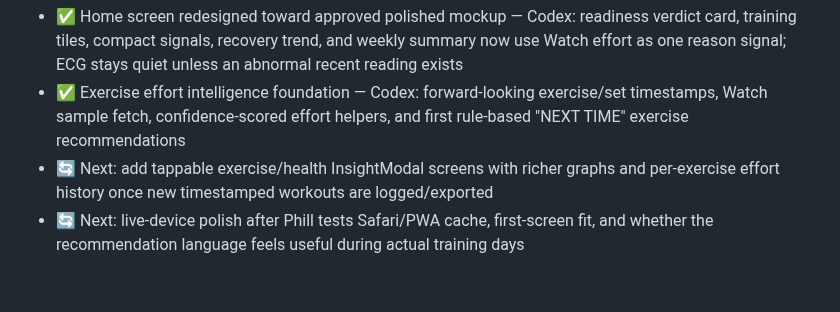
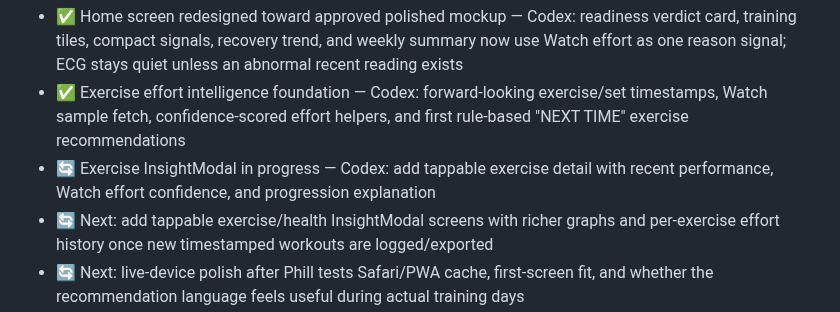
Before and after one commit to lord-buttock/ironlog, a Markdown page: ROADMAP.md, the part around the change. GitHub-like rendering; blank space fills up the shorter version.

Commit message:
docs: claim exercise insight modal work

```diff
--- a/ROADMAP.md
+++ b/ROADMAP.md
@@ -19,6 +19,7 @@ Iron Series programme fully integrated. 30-day Caroline Girvan dumbbell programm
 - ✅ ECG receiver/table live for occasional manual readings, but ECG is not part of the normal readiness score; HRV/RHR/sleep + workout HR/calories are the useful daily signals
 - ✅ Home screen redesigned toward approved polished mockup — Codex: readiness verdict card, training tiles, compact signals, recovery trend, and weekly summary now use Watch effort as one reason signal; ECG stays quiet unless an abnormal recent reading exists
 - ✅ Exercise effort intelligence foundation — Codex: forward-looking exercise/set timestamps, Watch sample fetch, confidence-scored effort helpers, and first rule-based "NEXT TIME" exercise recommendations
+- 🔄 Exercise InsightModal in progress — Codex: add tappable exercise detail with recent performance, Watch effort confidence, and progression explanation
 - 🔄 Next: add tappable exercise/health InsightModal screens with richer graphs and per-exercise effort history once new timestamped workouts are logged/exported
 - 🔄 Next: live-device polish after Phill tests Safari/PWA cache, first-screen fit, and whether the recommendation language feels useful during actual training days
 
```
